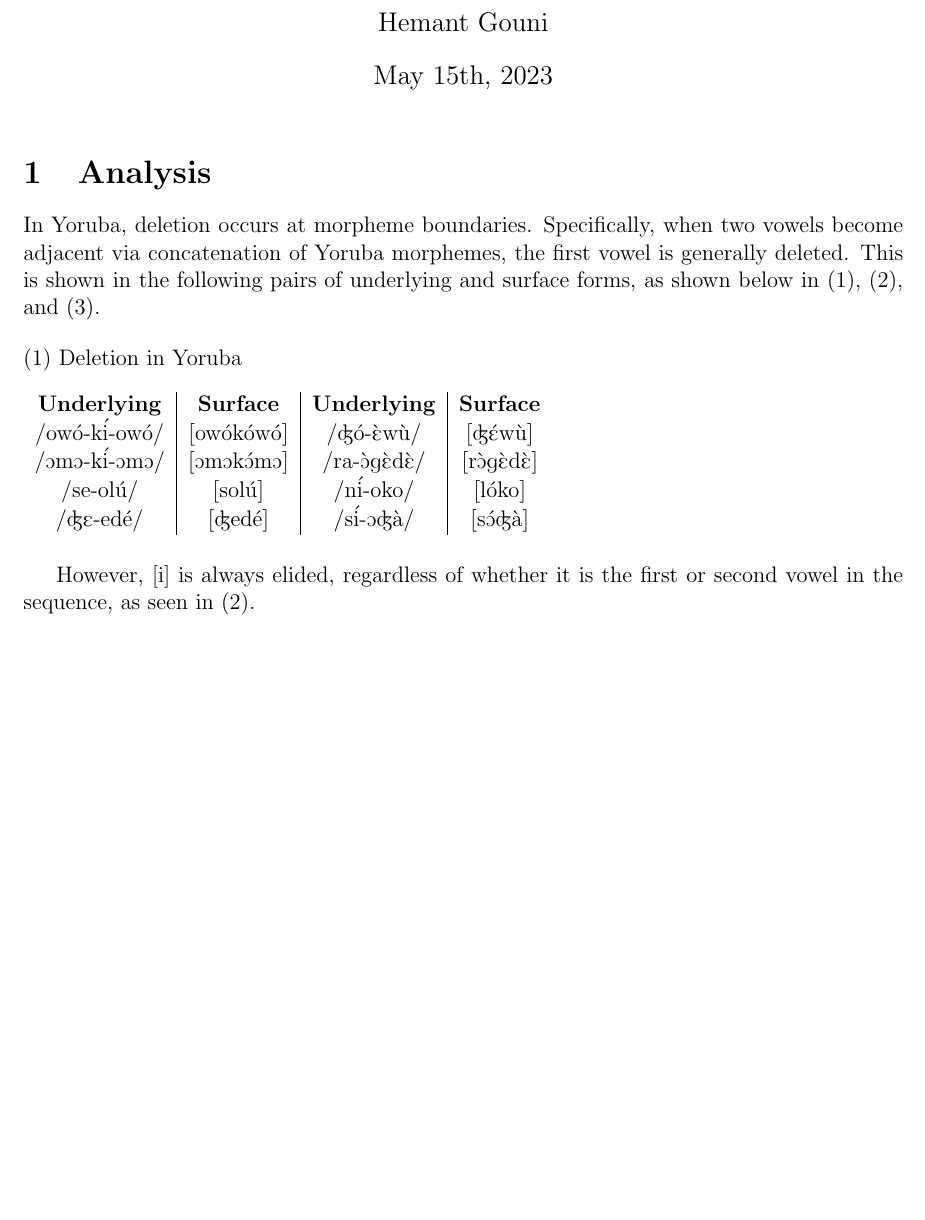
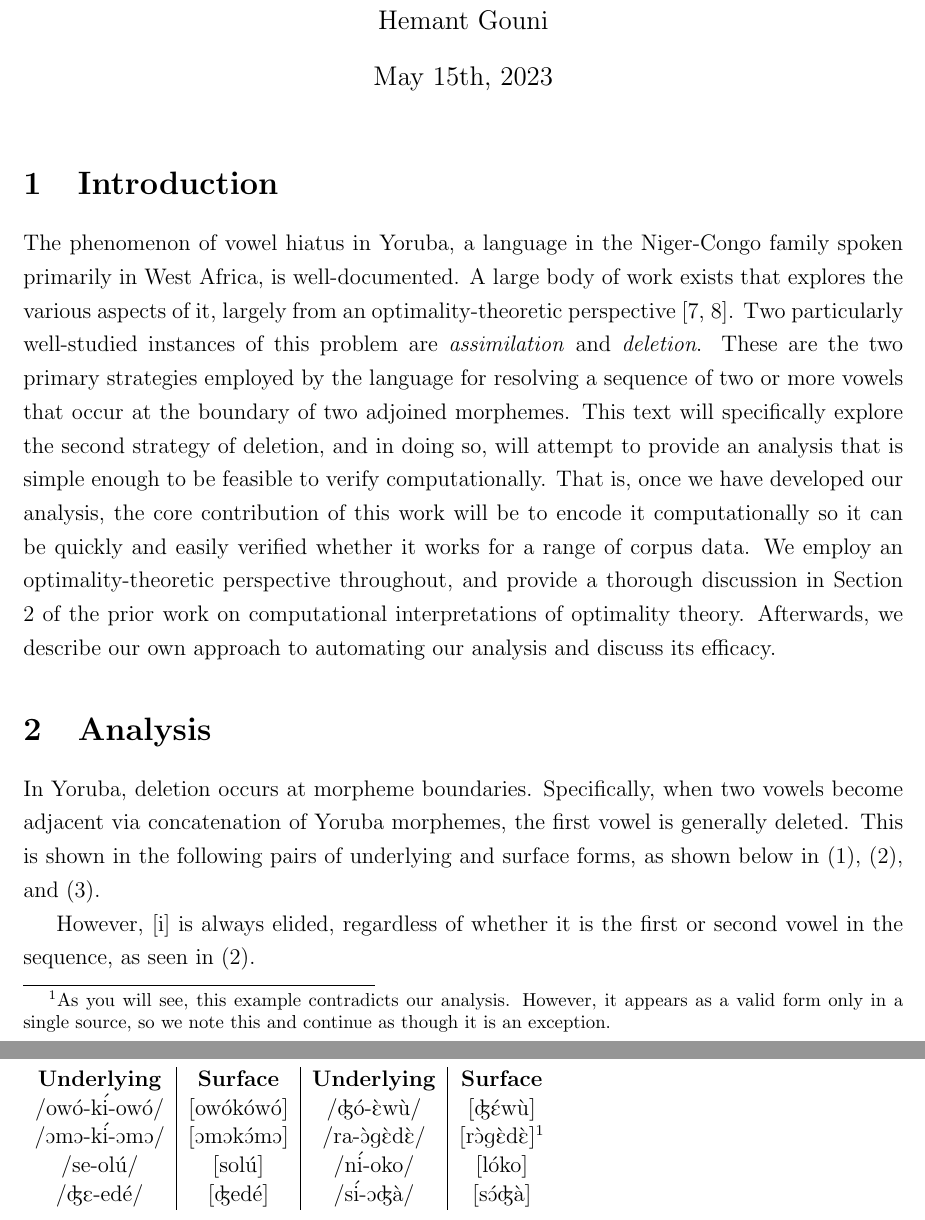
Before and after one commit to hemantgouni/linguistics-capstone, a LaTeX document (paper.tex): part of page 1 of 11 before the commit and two parts of pages 1 and 2 of 13 after it, the two joined at a grey line, cut so that both start at the same text, the shorter picture padded with empty space. Compiled offline with pdfLaTeX.

Commit message:
Add introduction sec

```diff
--- a/paper.tex
+++ b/paper.tex
@@ -5,9 +5,10 @@
 \usepackage{tipa}
 \usepackage{ot-tableau}
 \usepackage[margin=1in]{geometry}
+\usepackage{minted}
 
 \usepackage{setspace}
-% \doublespacing
+\onehalfspacing
 
 \usepackage{biblatex}
 \addbibresource{references.bib}
@@ -31,13 +32,33 @@
 
 \newcommand{\pref}[1]{(\ref{#1})}
 
-\title{Vowel Elision in Yoruba Collocations}
+\title{Computing Vowel Elision in Yoruba Collocations}
 \author{Hemant Gouni}
 \date{May 15th, 2023}
 
 \begin{document}
 
 \maketitle
+
+\section{Introduction}
+
+The phenomenon of vowel hiatus in Yoruba, a language in the Niger-Congo family
+spoken primarily in West Africa, is well-documented. A large body of work
+exists that explores the various aspects of it, largely from an
+optimality-theoretic perspective \cite{ola2002yoruba, seidl2000yoruba}. Two
+particularly well-studied instances of this problem are \textit{assimilation}
+and \textit{deletion}. These are the two primary strategies employed by the
+language for resolving a sequence of two or more vowels that occur at the
+boundary of two adjoined morphemes. This text will specifically explore the
+second strategy of deletion, and in doing so, will attempt to provide an
+analysis that is simple enough to be feasible to verify computationally. That
+is, once we have developed our analysis, the core contribution of this work
+will be to encode it computationally so it can be quickly and easily verified
+whether it works for a range of corpus data. We employ an optimality-theoretic
+perspective throughout, and provide a thorough discussion in Section
+\ref{sec:computing-optimal-surface-forms} of the prior work on computational
+interpretations of optimality theory. Afterwards, we describe our own approach
+to automating our analysis and discuss its efficacy.
 
 \section{Analysis}
 
@@ -53,11 +74,15 @@ surface forms, as shown below in \pref{fig:deletion-simple},
 \begin{tabular}{c|c|c|c}
     \textbf{Underlying} & \textbf{Surface} & \textbf{Underlying} & \textbf{Surface}\\
     \textipa{/ow\'o-k\'i-ow\'o/} & \textipa{[ow\'ok\'ow\'o]} & \textipa{/\textdyoghlig{}\'o-\`Ew\`u/} & \textipa{[\textdyoghlig{}\'Ew\`u]}\\
-    \textipa{/OmO-k\'i-OmO/} & \textipa{[OmOk\'OmO]} & \textipa{/ra-\`Og\`Ed\`E/} & \textipa{[r\`Og\`Ed\`E]}\\
+    \textipa{/OmO-k\'i-OmO/} & \textipa{[OmOk\'OmO]} & \textipa{/ra-\`Og\`Ed\`E/} & \textipa{[r\`Og\`Ed\`E]}\footnotemark\\
     \textipa{/se-ol\'u/} & \textipa{[sol\'u]} & \textipa{/n\'i-oko/} & \textipa{[l\'oko]}\\
     \textipa{/\textdyoghlig{}E-ed\'e/} & \textipa{[\textdyoghlig{}ed\'e]} & \textipa{/s\'i-O\textdyoghlig{}\`a/} & \textipa{[s\'O\textdyoghlig{}\`a]}\\
 \end{tabular}
 \end{figure}
+
+\footnotetext{As you will see, this example contradicts our analysis. However,
+it appears as a valid form only in a single source, so we note this and
+continue as though it is an exception.}
 
 % for handling [bimo], markedness constraint for preferring vowels to be
 % approximately in the same place when both surrounding consonants share place?
```
Also changed, not shown: references.bib (+21 -0 lines), paper.tex (1 more changed lines).
